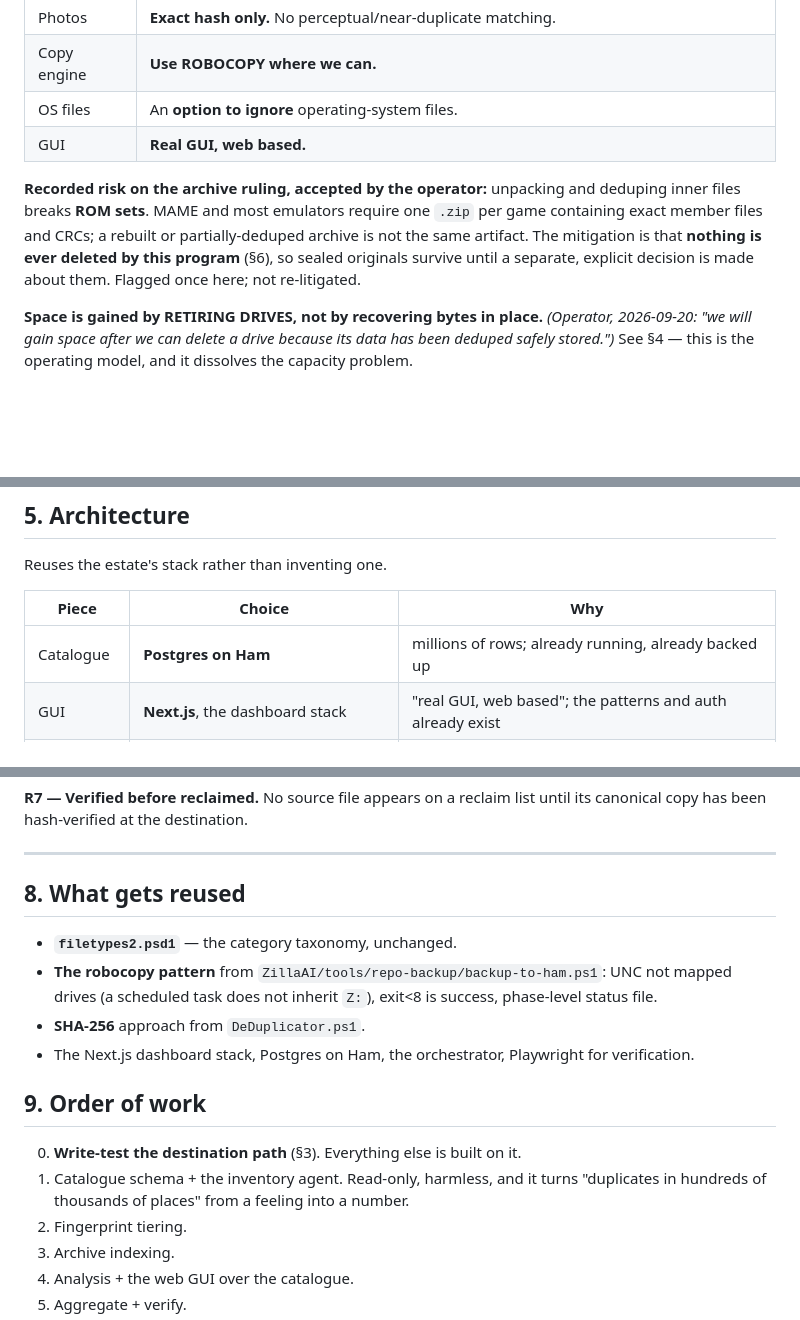
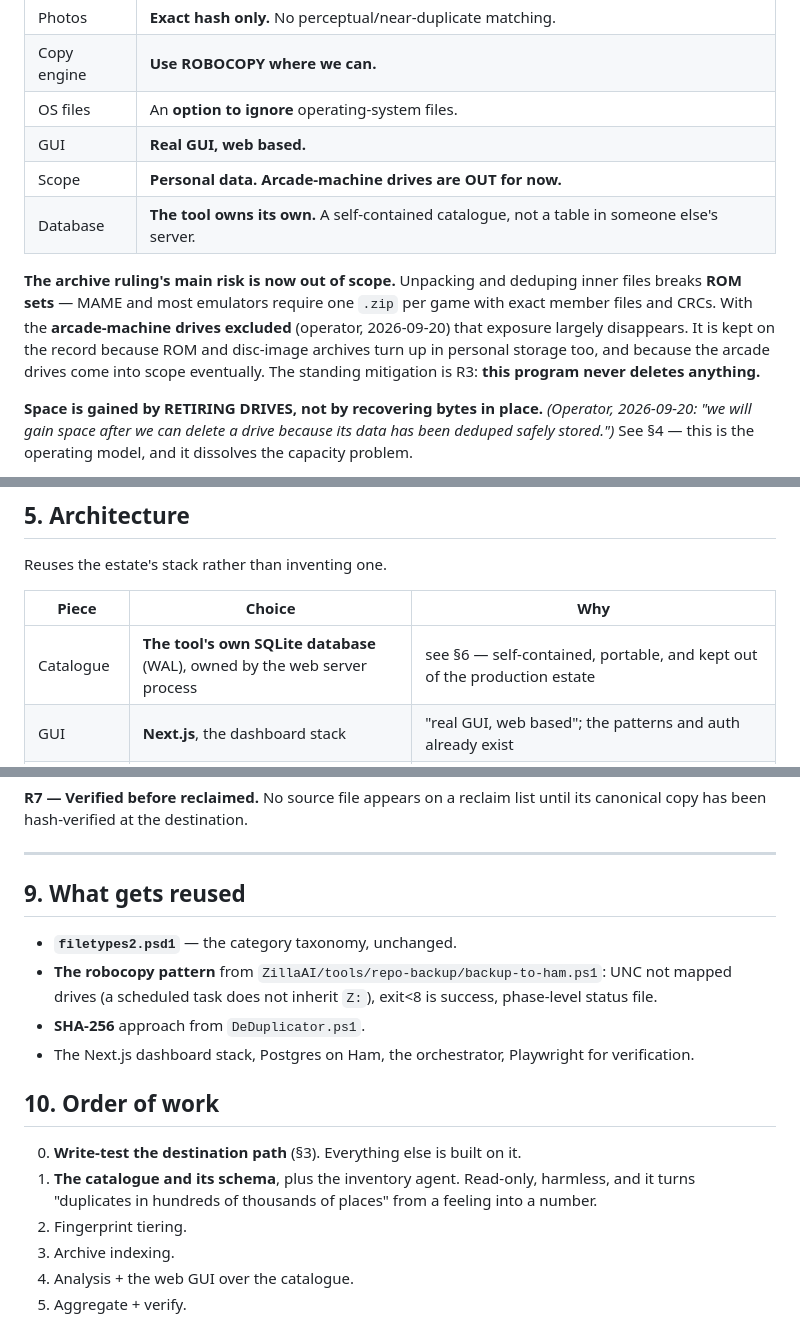
Before and after one commit to ScripterOne/BackupUtility, a Markdown page: PLAN-consolidator.md, 3 parts joined by grey strips. Rendered like a GitHub page; blank space fills up the shorter version.

```diff
--- a/PLAN-consolidator.md
+++ b/PLAN-consolidator.md
@@ -53,12 +53,15 @@ harvesting, and it is the reason this is not a 36 TB problem.
 | Copy engine | **Use ROBOCOPY where we can.** |
 | OS files | An **option to ignore** operating-system files. |
 | GUI | **Real GUI, web based.** |
+| Scope | **Personal data. Arcade-machine drives are OUT for now.** |
+| Database | **The tool owns its own.** A self-contained catalogue, not a table in someone else's server. |
 
-**Recorded risk on the archive ruling, accepted by the operator:** unpacking and deduping inner
-files breaks **ROM sets**. MAME and most emulators require one `.zip` per game containing exact
-member files and CRCs; a rebuilt or partially-deduped archive is not the same artifact. The
-mitigation is that **nothing is ever deleted by this program** (§6), so sealed originals survive
-until a separate, explicit decision is made about them. Flagged once here; not re-litigated.
+**The archive ruling's main risk is now out of scope.** Unpacking and deduping inner files breaks
+**ROM sets** — MAME and most emulators require one `.zip` per game with exact member files and
+CRCs. With the **arcade-machine drives excluded** (operator, 2026-09-20) that exposure largely
+disappears. It is kept on the record because ROM and disc-image archives turn up in personal
+storage too, and because the arcade drives come into scope eventually. The standing mitigation is
+R3: **this program never deletes anything.**
 
 **Space is gained by RETIRING DRIVES, not by recovering bytes in place.** *(Operator,
 2026-09-20: "we will gain space after we can delete a drive because its data has been deduped
@@ -163,7 +166,7 @@ Reuses the estate's stack rather than inventing one.
 
 | Piece | Choice | Why |
 | --- | --- | --- |
-| Catalogue | **Postgres on Ham** | millions of rows; already running, already backed up |
+| Catalogue | **The tool's own SQLite database** (WAL), owned by the web server process | see §6 — self-contained, portable, and kept out of the production estate |
 | GUI | **Next.js**, the dashboard stack | "real GUI, web based"; the patterns and auth already exist |
 | Scanner | **agent per machine** (Windows + Linux) reporting to the catalogue | the data spans both; Samba over 36 TB is the slow path |
 | Copy engine | **robocopy** on Windows, **rsync** on Linux | operator ruling; `tools/repo-backup/backup-to-ham.ps1` already proves the robocopy pattern here |
@@ -270,7 +327,7 @@ copy has been hash-verified at the destination.
 
 ---
 
-## 8. What gets reused
+## 9. What gets reused
 
 - **`filetypes2.psd1`** — the category taxonomy, unchanged.
 - **The robocopy pattern** from `ZillaAI/tools/repo-backup/backup-to-ham.ps1`: UNC not mapped
@@ -278,10 +335,10 @@ copy has been hash-verified at the destination.
 - **SHA-256** approach from `DeDuplicator.ps1`.
 - The Next.js dashboard stack, Postgres on Ham, the orchestrator, Playwright for verification.
 
-## 9. Order of work
+## 10. Order of work
 
 0. **Write-test the destination path** (§3). Everything else is built on it.
-1. Catalogue schema + the inventory agent. Read-only, harmless, and it turns "duplicates in
+1. **The catalogue and its schema**, plus the inventory agent. Read-only, harmless, and it turns "duplicates in
    hundreds of thousands of places" from a feeling into a number.
 2. Fingerprint tiering.
 3. Archive indexing.
```
Also changed, not shown: other parts of PLAN-consolidator.md (+56 -2 lines).
